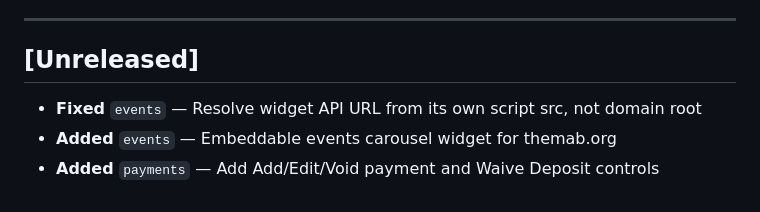
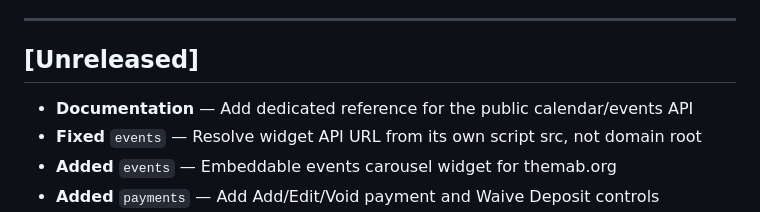
Before and after one commit to chrisrobison/panic-backstage, a Markdown page: CHANGELOG.md, the part around the change. Rendered like a GitHub page.

```diff
--- a/CHANGELOG.md
+++ b/CHANGELOG.md
@@ -10,6 +10,7 @@ a new empty [Unreleased] block above it.
 ---
 
 ## [Unreleased]
+- **Documentation** — Add dedicated reference for the public calendar/events API
 - **Fixed** `events` — Resolve widget API URL from its own script src, not domain root
 - **Added** `events` — Embeddable events carousel widget for themab.org
 - **Added** `payments` — Add Add/Edit/Void payment and Waive Deposit controls
```
Also changed, not shown: README.md (+4 -0 lines), docs/public-calendar-api.md (added, +205 -0 lines).
